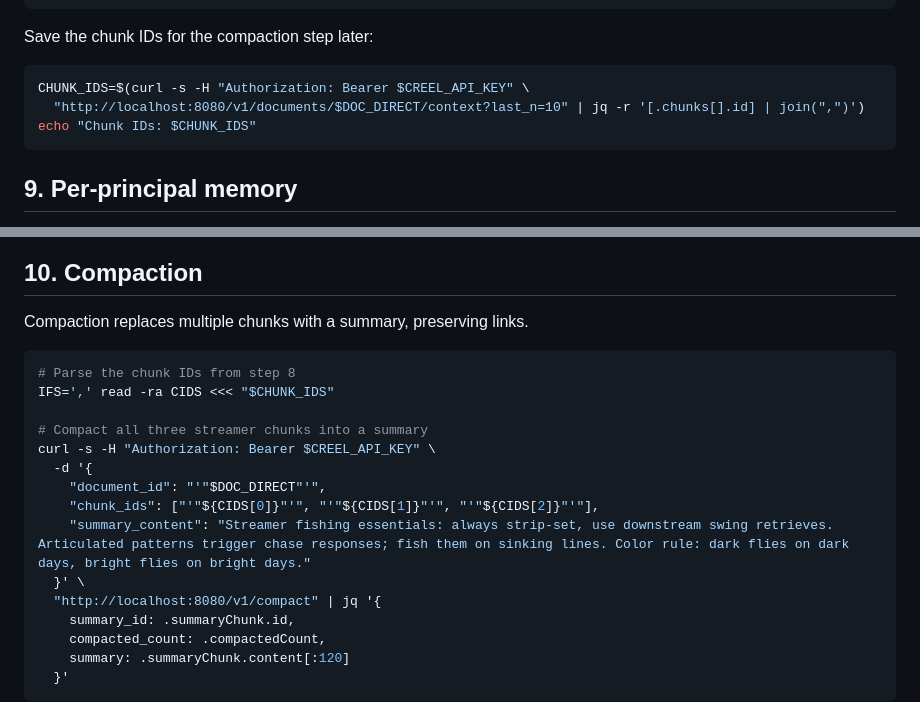
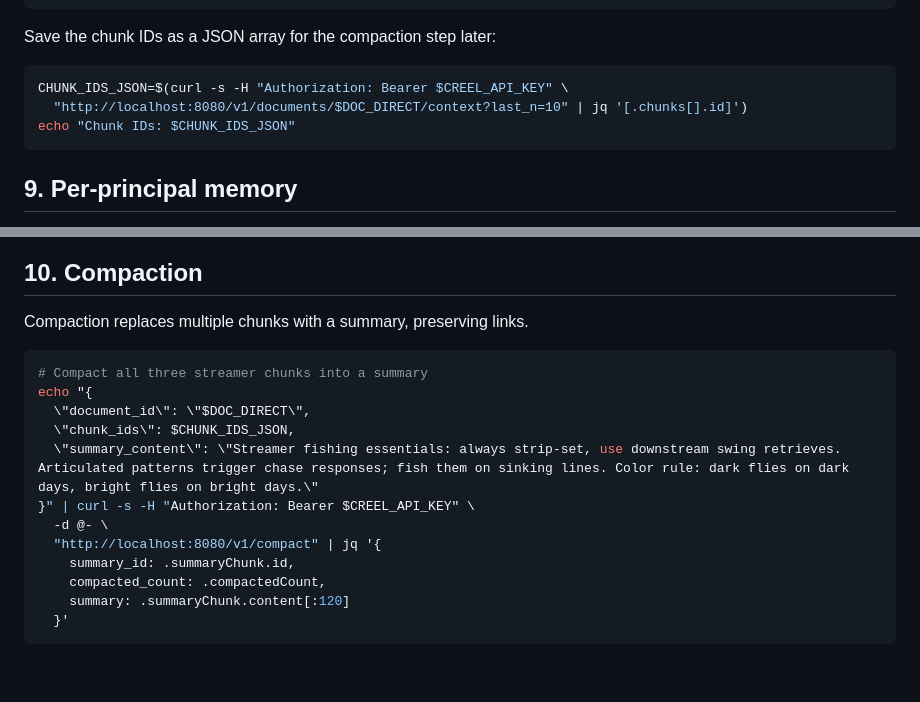
Before and after one commit to Tight-Line/creel, a Markdown page: docs/FULLSTART.md, 2 parts joined by grey strips. Rendered like a GitHub page; blank space fills up the shorter version.

Commit message:
Fix compaction step to work in zsh (avoid bash-only read -a)

````diff
--- a/docs/FULLSTART.md
+++ b/docs/FULLSTART.md
@@ -276,12 +276,12 @@ curl -s -H "Authorization: Bearer $CREEL_API_KEY" \
   "http://localhost:8080/v1/documents/$DOC_DIRECT/chunks" | jq '.chunks[] | {id, sequence, content: .content[:60]}'
 ```
 
-Save the chunk IDs for the compaction step later:
+Save the chunk IDs as a JSON array for the compaction step later:
 
 ```bash
-CHUNK_IDS=$(curl -s -H "Authorization: Bearer $CREEL_API_KEY" \
-  "http://localhost:8080/v1/documents/$DOC_DIRECT/context?last_n=10" | jq -r '[.chunks[].id] | join(",")')
-echo "Chunk IDs: $CHUNK_IDS"
+CHUNK_IDS_JSON=$(curl -s -H "Authorization: Bearer $CREEL_API_KEY" \
+  "http://localhost:8080/v1/documents/$DOC_DIRECT/context?last_n=10" | jq '[.chunks[].id]')
+echo "Chunk IDs: $CHUNK_IDS_JSON"
 ```
 
 ## 9. Per-principal memory
@@ -330,16 +330,13 @@ bin/creel-cli memory list --scope fishing --all
 Compaction replaces multiple chunks with a summary, preserving links.
 
 ```bash
-# Parse the chunk IDs from step 8
-IFS=',' read -ra CIDS <<< "$CHUNK_IDS"
-
 # Compact all three streamer chunks into a summary
-curl -s -H "Authorization: Bearer $CREEL_API_KEY" \
-  -d '{
-    "document_id": "'"$DOC_DIRECT"'",
-    "chunk_ids": ["'"${CIDS[0]}"'", "'"${CIDS[1]}"'", "'"${CIDS[2]}"'"],
-    "summary_content": "Streamer fishing essentials: always strip-set, use downstream swing retrieves. Articulated patterns trigger chase responses; fish them on sinking lines. Color rule: dark flies on dark days, bright flies on bright days."
-  }' \
+echo "{
+  \"document_id\": \"$DOC_DIRECT\",
+  \"chunk_ids\": $CHUNK_IDS_JSON,
+  \"summary_content\": \"Streamer fishing essentials: always strip-set, use downstream swing retrieves. Articulated patterns trigger chase responses; fish them on sinking lines. Color rule: dark flies on dark days, bright flies on bright days.\"
+}" | curl -s -H "Authorization: Bearer $CREEL_API_KEY" \
+  -d @- \
   "http://localhost:8080/v1/compact" | jq '{
     summary_id: .summaryChunk.id,
     compacted_count: .compactedCount,
````
